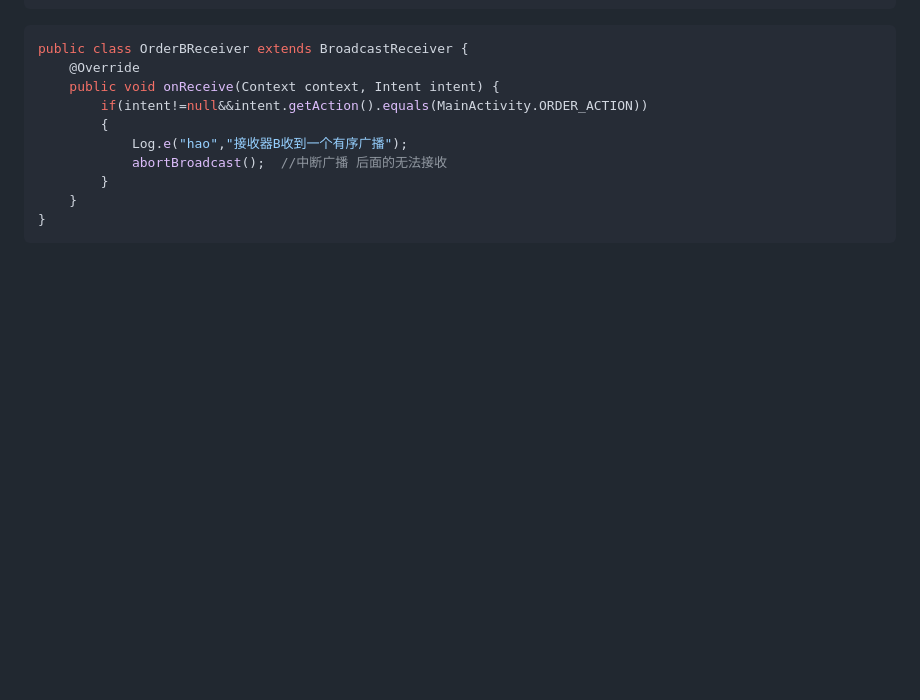
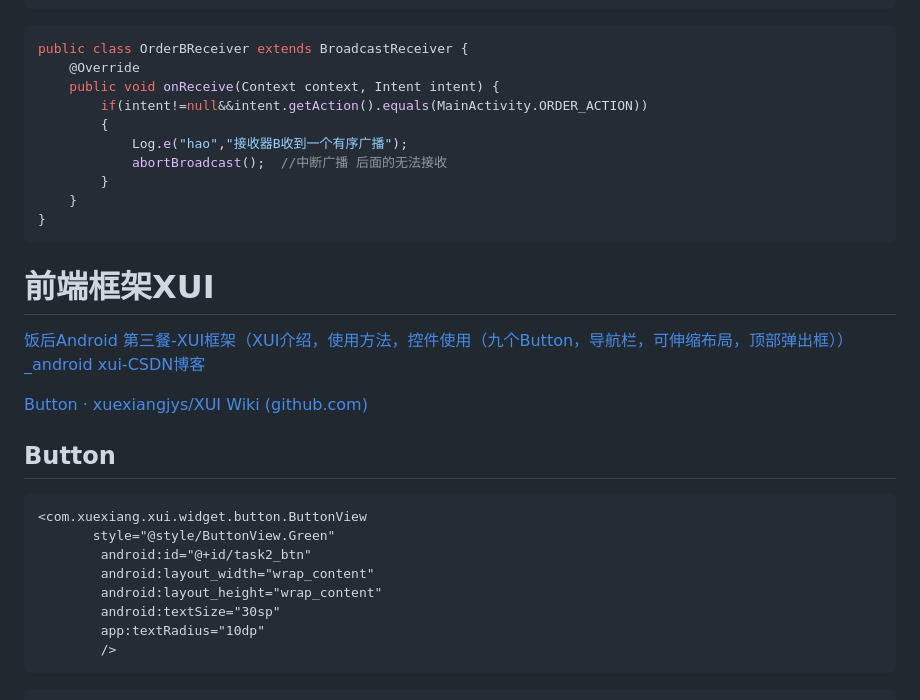
Before and after one commit to xionghao132/my_notes, a Markdown page: 安卓开发/Android开发.md, the part around the change printed below. Drawn GitHub-style; blank space fills up the shorter version.

Commit message:
update android.md

````diff
--- a/安卓开发/Android开发.md
+++ b/安卓开发/Android开发.md
@@ -836,3 +836,27 @@ public class OrderBReceiver extends BroadcastReceiver {
     }
 }
 ```
+
+
+
+# 前端框架XUI
+
+[饭后Android 第三餐-XUI框架（XUI介绍，使用方法，控件使用（九个Button，导航栏，可伸缩布局，顶部弹出框））_android xui-CSDN博客](https://blog.csdn.net/qq_46526828/article/details/108904260)
+
+[Button · xuexiangjys/XUI Wiki (github.com)](https://github.com/xuexiangjys/XUI/wiki/Button)
+
+## Button
+
+```xml
+<com.xuexiang.xui.widget.button.ButtonView
+       style="@style/ButtonView.Green"
+        android:id="@+id/task2_btn"
+        android:layout_width="wrap_content"
+        android:layout_height="wrap_content"
+        android:textSize="30sp"
+        app:textRadius="10dp"
+        />
+```
+
+
+
````
Also changed, not shown: other parts of 安卓开发/Android开发.md (+40 -0 lines).
